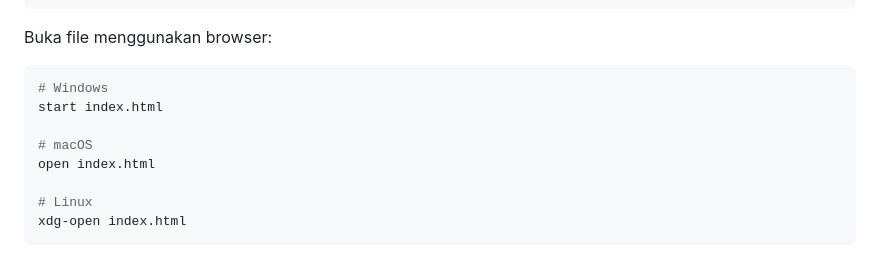
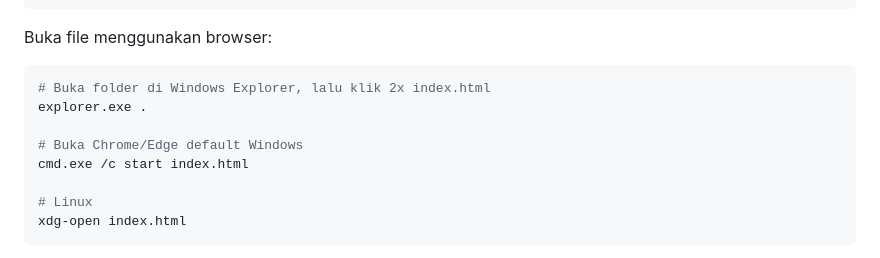
Before and after one commit to kongali1720/todo-app-vanilla-js, a Markdown page: README.md, the part around the change. Rendered like a GitHub page.

````diff
--- a/README.md
+++ b/README.md
@@ -69,11 +69,11 @@ cd todo-app-vanilla-js
 Buka file menggunakan browser:
 
 ```bash
-# Windows
-start index.html
+# Buka folder di Windows Explorer, lalu klik 2x index.html
+explorer.exe .
 
-# macOS
-open index.html
+# Buka Chrome/Edge default Windows
+cmd.exe /c start index.html
 
 # Linux
 xdg-open index.html
````
